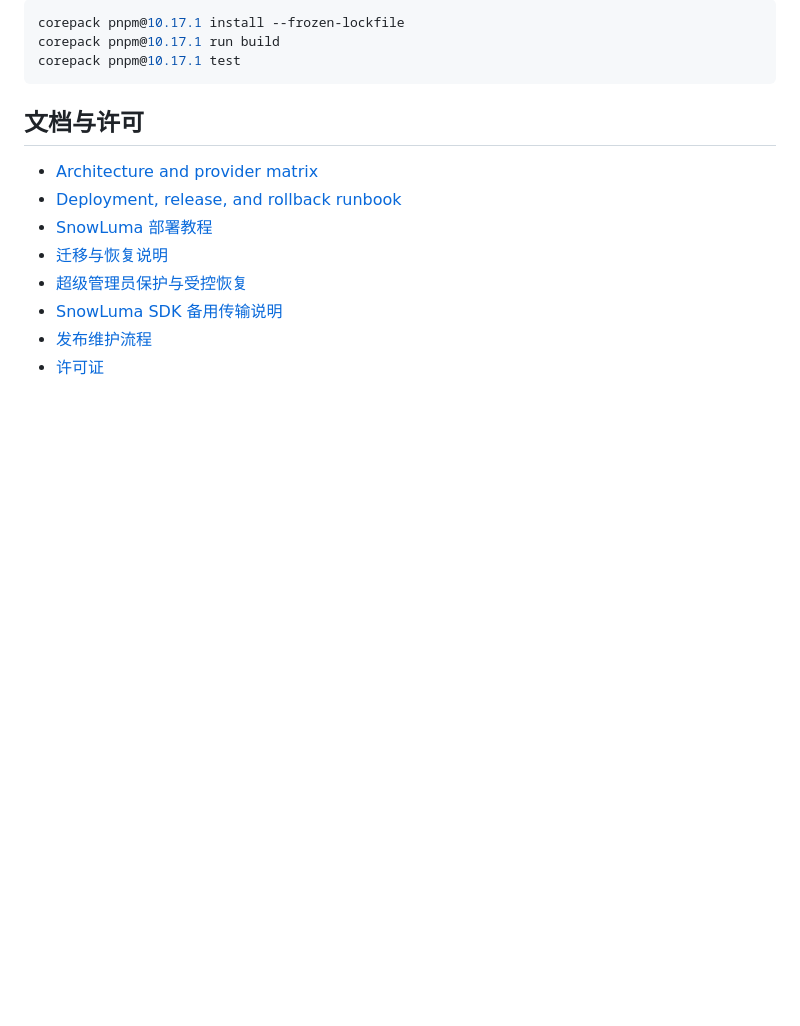
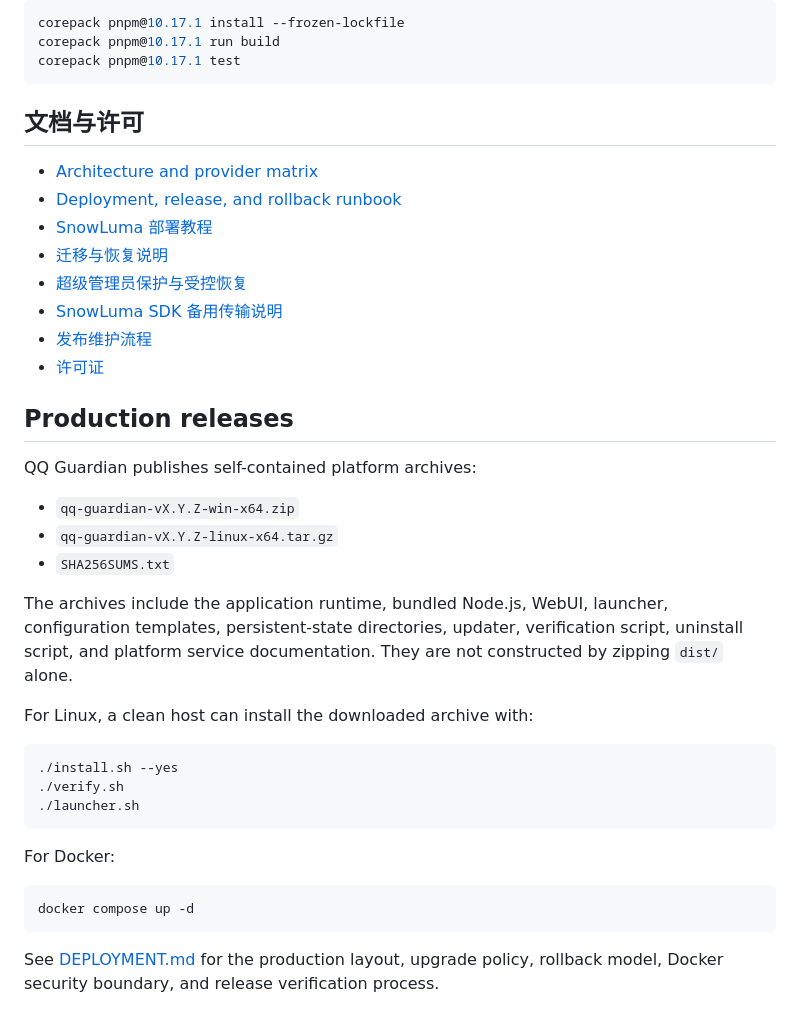
Before and after one commit to qq-guardian/qq-guardian, a Markdown page: README.md, the part around the change. Rendered like a GitHub page; blank space fills up the shorter version.

Commit message:
docs: document self-contained production releases

````diff
--- a/README.md
+++ b/README.md
@@ -140,3 +140,34 @@ corepack pnpm@10.17.1 test
 - [SnowLuma SDK 备用传输说明](docs/architecture/snowluma-sdk-fallback.md)
 - [发布维护流程](docs/operations/release.md)
 - [许可证](LICENSE)
+
+
+## Production releases
+
+QQ Guardian publishes self-contained platform archives:
+
+- `qq-guardian-vX.Y.Z-win-x64.zip`
+- `qq-guardian-vX.Y.Z-linux-x64.tar.gz`
+- `SHA256SUMS.txt`
+
+The archives include the application runtime, bundled Node.js, WebUI, launcher,
+configuration templates, persistent-state directories, updater, verification
+script, uninstall script, and platform service documentation. They are not
+constructed by zipping `dist/` alone.
+
+For Linux, a clean host can install the downloaded archive with:
+
+```sh
+./install.sh --yes
+./verify.sh
+./launcher.sh
+```
+
+For Docker:
+
+```sh
+docker compose up -d
+```
+
+See [DEPLOYMENT.md](DEPLOYMENT.md) for the production layout, upgrade policy,
+rollback model, Docker security boundary, and release verification process.
````
